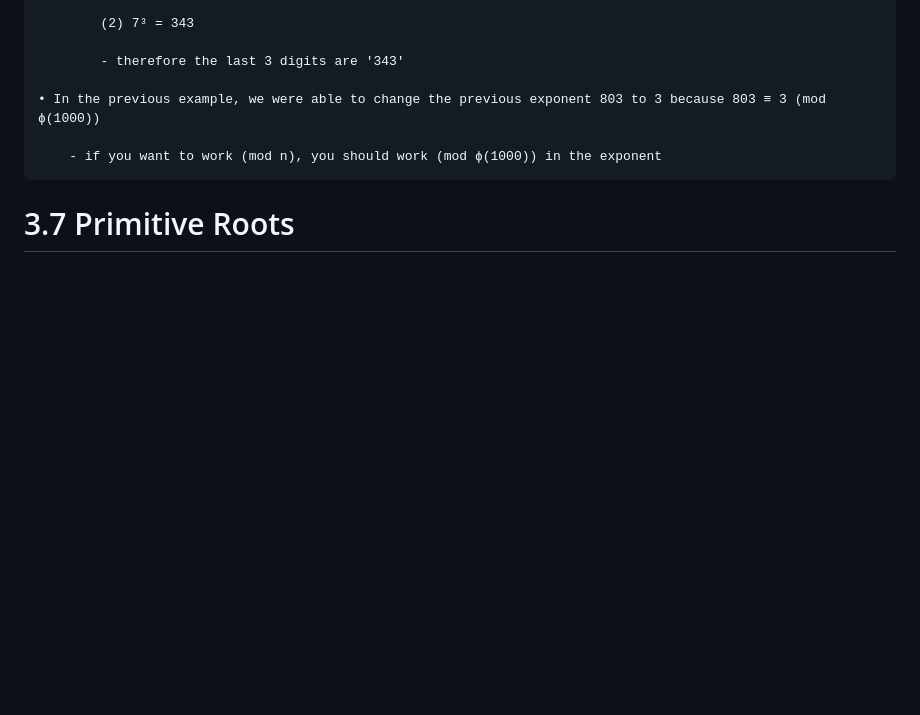
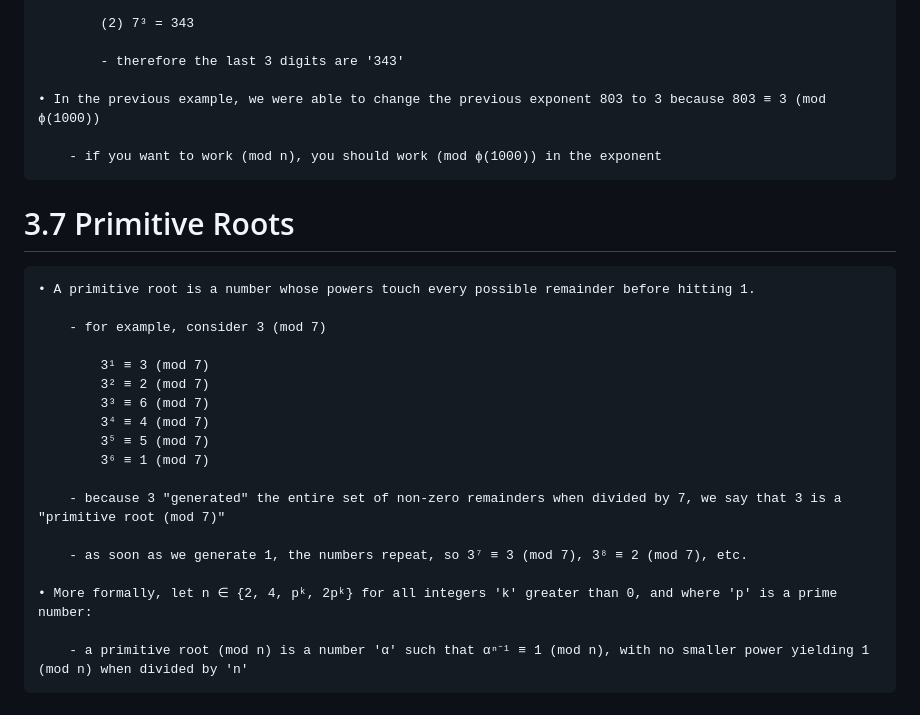
Before and after one commit to SamuelJ11/Cryptology, a Markdown page: 2025-1-18/Chapter3.md, the part around the change. GitHub-like rendering; blank space fills up the shorter version.

Commit message:
Done with chapter 3 notes

```diff
--- a/2025-1-18/Chapter3.md
+++ b/2025-1-18/Chapter3.md
@@ -558,3 +558,22 @@
         - if you want to work (mod n), you should work (mod ϕ(1000)) in the exponent
 
 # 3.7 Primitive Roots
+
+    • A primitive root is a number whose powers touch every possible remainder before hitting 1.
+
+        - for example, consider 3 (mod 7)
+
+            3¹ ≡ 3 (mod 7)
+            3² ≡ 2 (mod 7)
+            3³ ≡ 6 (mod 7)
+            3⁴ ≡ 4 (mod 7)
+            3⁵ ≡ 5 (mod 7)
+            3⁶ ≡ 1 (mod 7)
+
+        - because 3 "generated" the entire set of non-zero remainders when divided by 7, we say that 3 is a "primitive root (mod 7)"
+
+        - as soon as we generate 1, the numbers repeat, so 3⁷ ≡ 3 (mod 7), 3⁸ ≡ 2 (mod 7), etc.
+
+    • More formally, let n ∈ {2, 4, pᵏ, 2pᵏ} for all integers 'k' greater than 0, and where 'p' is a prime number:
+
+        - a primitive root (mod n) is a number 'α' such that αⁿ⁻¹ ≡ 1 (mod n), with no smaller power yielding 1 (mod n) when divided by 'n'
```
